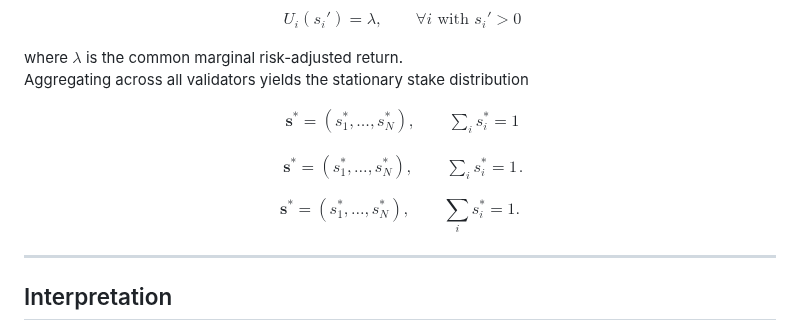
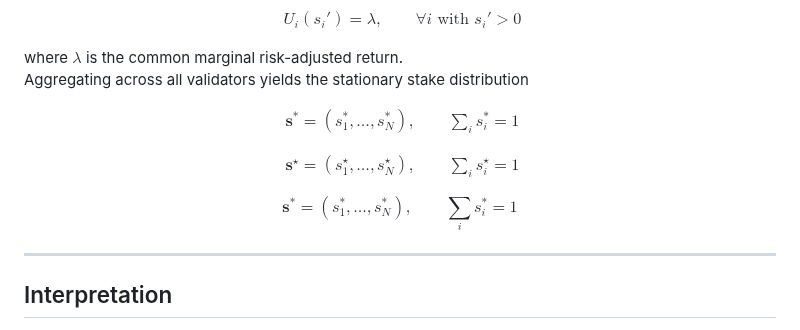
Before and after one commit to CiMillan/stacking-game-academic, a Markdown page: README.md, the part around the change. Drawn GitHub-style.

Commit message:
Fix LaTeX notation for stake distribution in README

```diff
--- a/README.md
+++ b/README.md
@@ -73,23 +73,22 @@ Aggregating across all validators yields the stationary stake distribution
 
 $$
 \begin{aligned}
-\mathbf{s}^{*} = (s_1^{*},\ldots,s_N^{*}), \qquad
-\sum_i s_i^{*} = 1
+\mathbf{s}^{\ast} = (s_1^{\ast},\ldots,s_N^{\ast}), \qquad
+\sum_i s_i^{\ast} = 1
 \end{aligned}
 \tag{1}
 $$
 
 $$
 \begin{aligned}
-\mathbf{s}^{*} = (s_1^{*},\ldots,s_N^{*}), \qquad
-\sum_i s_i^{*} = 1
+\mathbf{s}^{\star} = (s_1^{\star},\ldots,s_N^{\star}), \qquad
+\sum_i s_i^{\star} = 1
 \end{aligned}
-\tag{1}.
+\tag{1}
 $$
 
 $$
-\mathbf{s}^{*} = (s_1^{*},\ldots,s_N^{*}), \qquad
-\sum_i s_i^{*} = 1 . \tag{1}
+\mathbf{s}^{\ast} = (s_1^{\ast},\ldots,s_N^{\ast}), \qquad \sum_i s_i^{\ast} = 1 \tag{1}
 $$
 
 ---
```
